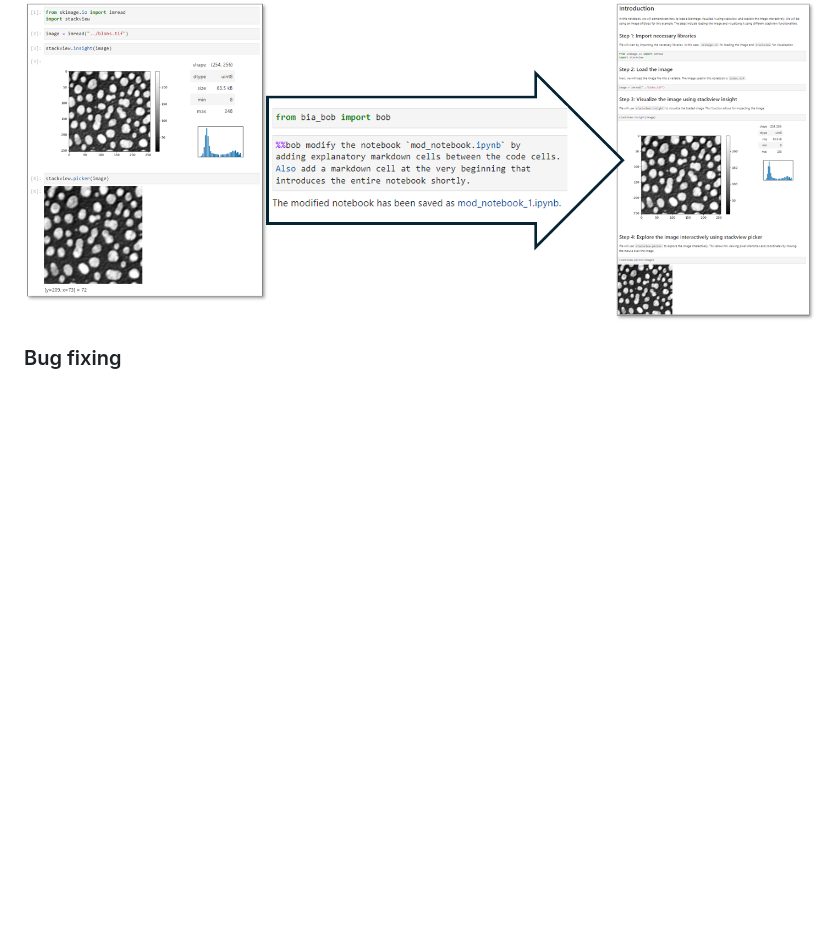
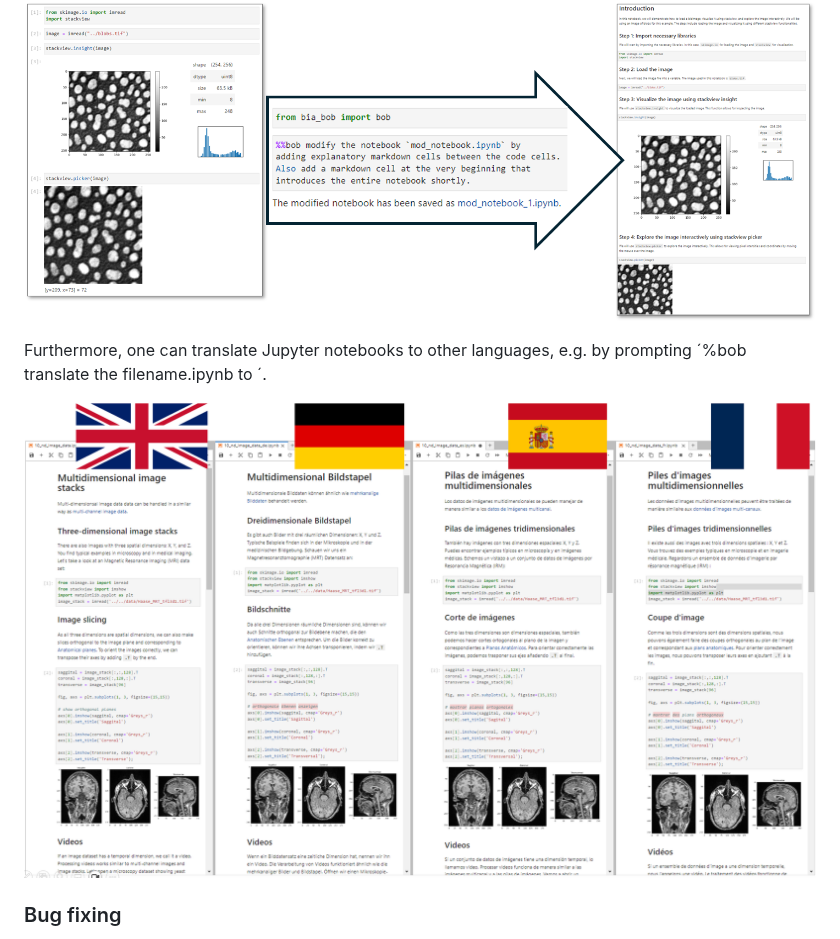
Before and after one commit to haesleinhuepf/bia-bob, a Markdown page: README.md, the part around the change. Rendered like a GitHub page; pictures changed too: docs/images/translate.png (added); blank space fills up the shorter version.

Commit message:
added hint for translating notebooks

```diff
--- a/README.md
+++ b/README.md
@@ -42,6 +42,11 @@ As shown above, when asking Bob explicitly to generate a notebook, it will put a
 You can also ask Bob to modify an existing notebook, e.g. to introduce explanatory markdown cells ([See full example](https://github.com/haesleinhuepf/bia-bob/blob/main/demo/modifying_notebooks/modifying_notebooks.ipynb)):
 
 ![img.png](https://github.com/haesleinhuepf/bia-bob/raw/main/docs/images/modify_notebook.png)
+
+Furthermore, one can translate Jupyter notebooks to other languages, e.g. by prompting ´%bob translate the filename.ipynb to <language>´.
+
+![img.png](https://github.com/haesleinhuepf/bia-bob/raw/main/docs/images/translate.png)
+
 
 ### Bug fixing
 
```
